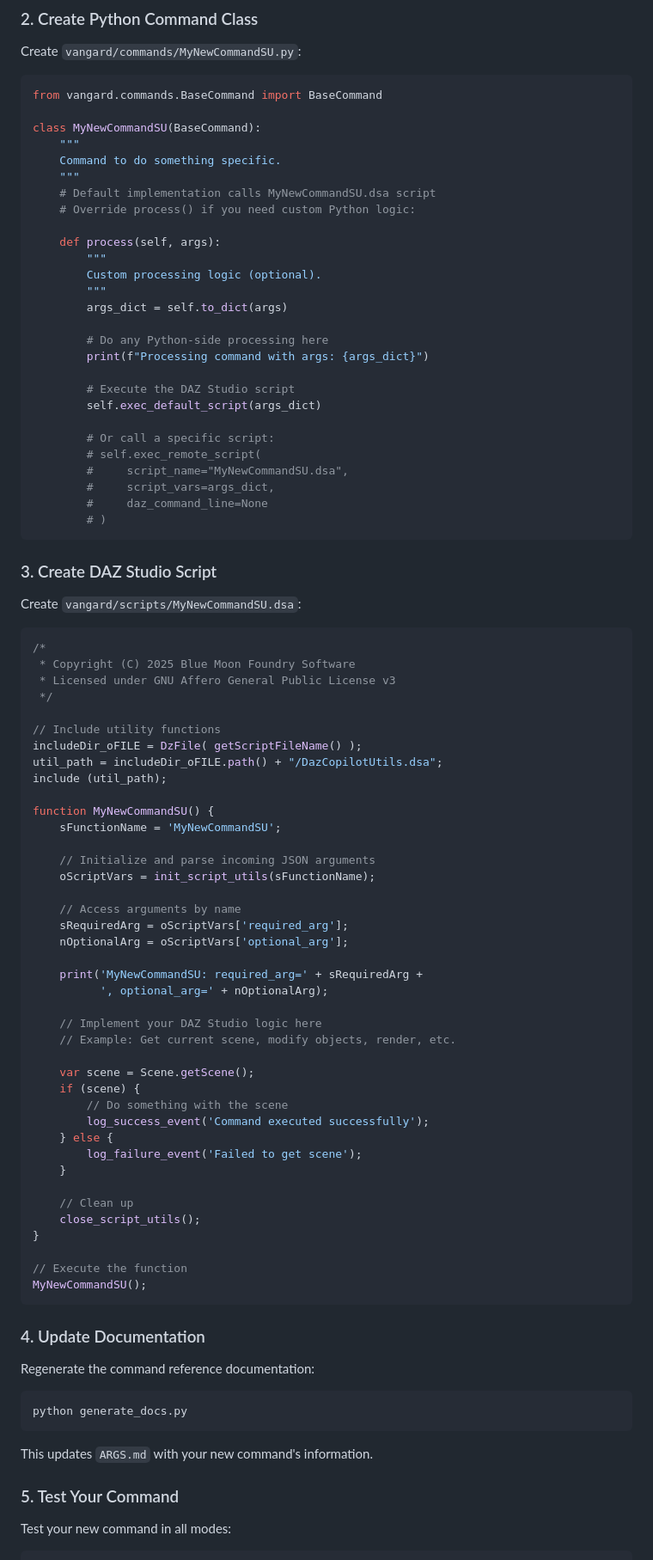
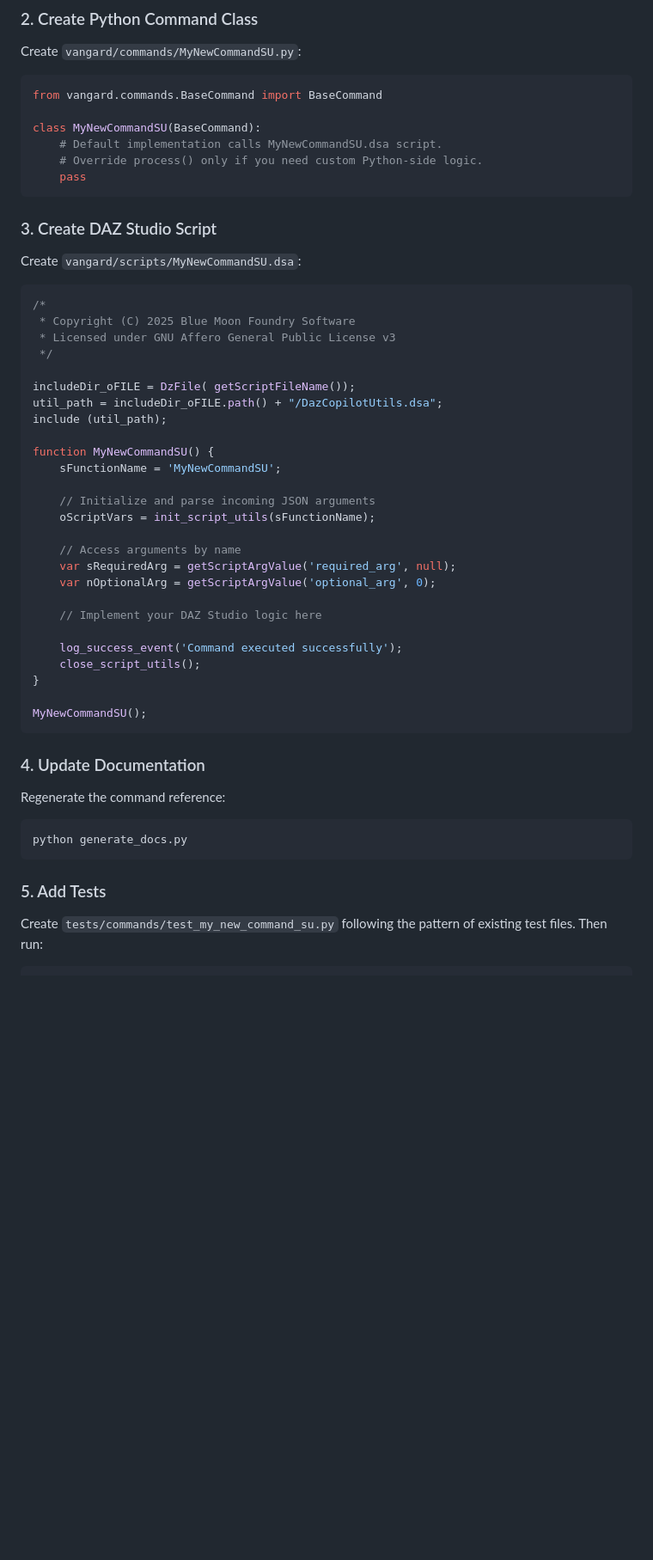
Before and after one commit to bluemoonfoundry/vangard-script-utils, a Markdown page: README.md, the part around one of its changes. Shown at 86% size. GitHub-like rendering; blank space fills up the shorter version.

````diff
--- a/README.md
+++ b/README.md
@@ -376,30 +421,9 @@ Create `vangard/commands/MyNewCommandSU.py`:
 from vangard.commands.BaseCommand import BaseCommand
 
 class MyNewCommandSU(BaseCommand):
-    """
-    Command to do something specific.
-    """
-    # Default implementation calls MyNewCommandSU.dsa script
-    # Override process() if you need custom Python logic:
-
-    def process(self, args):
-        """
-        Custom processing logic (optional).
-        """
-        args_dict = self.to_dict(args)
-
-        # Do any Python-side processing here
-        print(f"Processing command with args: {args_dict}")
-
-        # Execute the DAZ Studio script
-        self.exec_default_script(args_dict)
-
-        # Or call a specific script:
-        # self.exec_remote_script(
-        #     script_name="MyNewCommandSU.dsa",
-        #     script_vars=args_dict,
-        #     daz_command_line=None
-        # )
+    # Default implementation calls MyNewCommandSU.dsa script.
+    # Override process() only if you need custom Python-side logic.
+    pass
 ```
 
 ### 3. Create DAZ Studio Script
@@ -412,8 +436,7 @@ Create `vangard/scripts/MyNewCommandSU.dsa`:
  * Licensed under GNU Affero General Public License v3
  */
 
-// Include utility functions
-includeDir_oFILE = DzFile( getScriptFileName() );
+includeDir_oFILE = DzFile( getScriptFileName());
 util_path = includeDir_oFILE.path() + "/DazCopilotUtils.dsa";
 include (util_path);
 
@@ -424,43 +447,28 @@ function MyNewCommandSU() {
     oScriptVars = init_script_utils(sFunctionName);
 
     // Access arguments by name
-    sRequiredArg = oScriptVars['required_arg'];
-    nOptionalArg = oScriptVars['optional_arg'];
-
-    print('MyNewCommandSU: required_arg=' + sRequiredArg +
-          ', optional_arg=' + nOptionalArg);
+    var sRequiredArg = getScriptArgValue('required_arg', null);
+    var nOptionalArg = getScriptArgValue('optional_arg', 0);
 
     // Implement your DAZ Studio logic here
-    // Example: Get current scene, modify objects, render, etc.
 
-    var scene = Scene.getScene();
-    if (scene) {
-        // Do something with the scene
-        log_success_event('Command executed successfully');
-    } else {
-        log_failure_event('Failed to get scene');
-    }
-
-    // Clean up
+    log_success_event('Command executed successfully');
     close_script_utils();
 }
 
-// Execute the function
 MyNewCommandSU();
 ```
 
 ### 4. Update Documentation
 
-Regenerate the command reference documentation:
+Regenerate the command reference:
 
 ```bash
 python generate_docs.py
 ```
 
-This updates `ARGS.md` with your new command's information.
+### 5. Add Tests
 
-### 5. Test Your Command
-
-Test your new command in all modes:
+Create `tests/commands/test_my_new_command_su.py` following the pattern of existing test files. Then run:
 
 ```bash
````
Also changed, not shown: other parts of README.md (+85 -35 lines).
